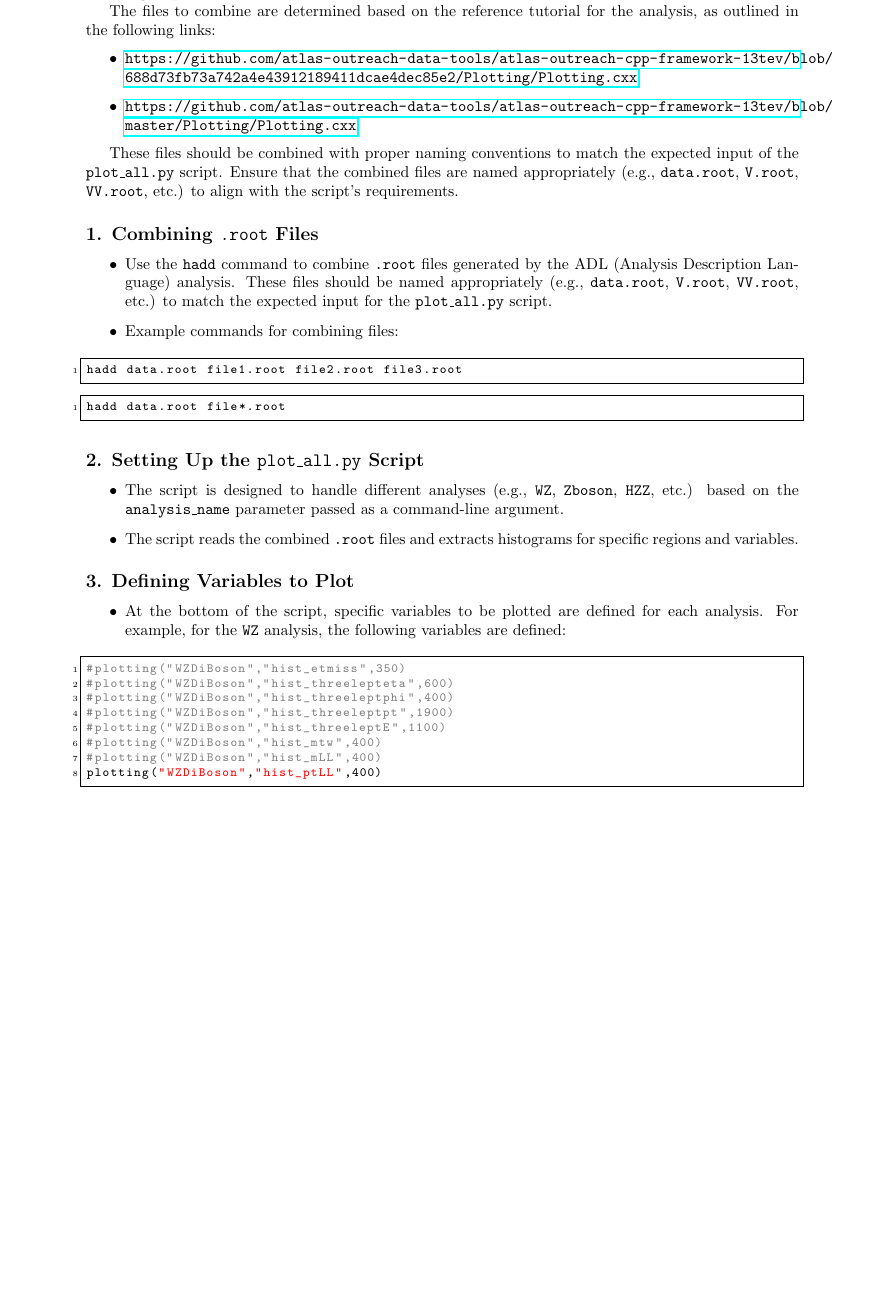
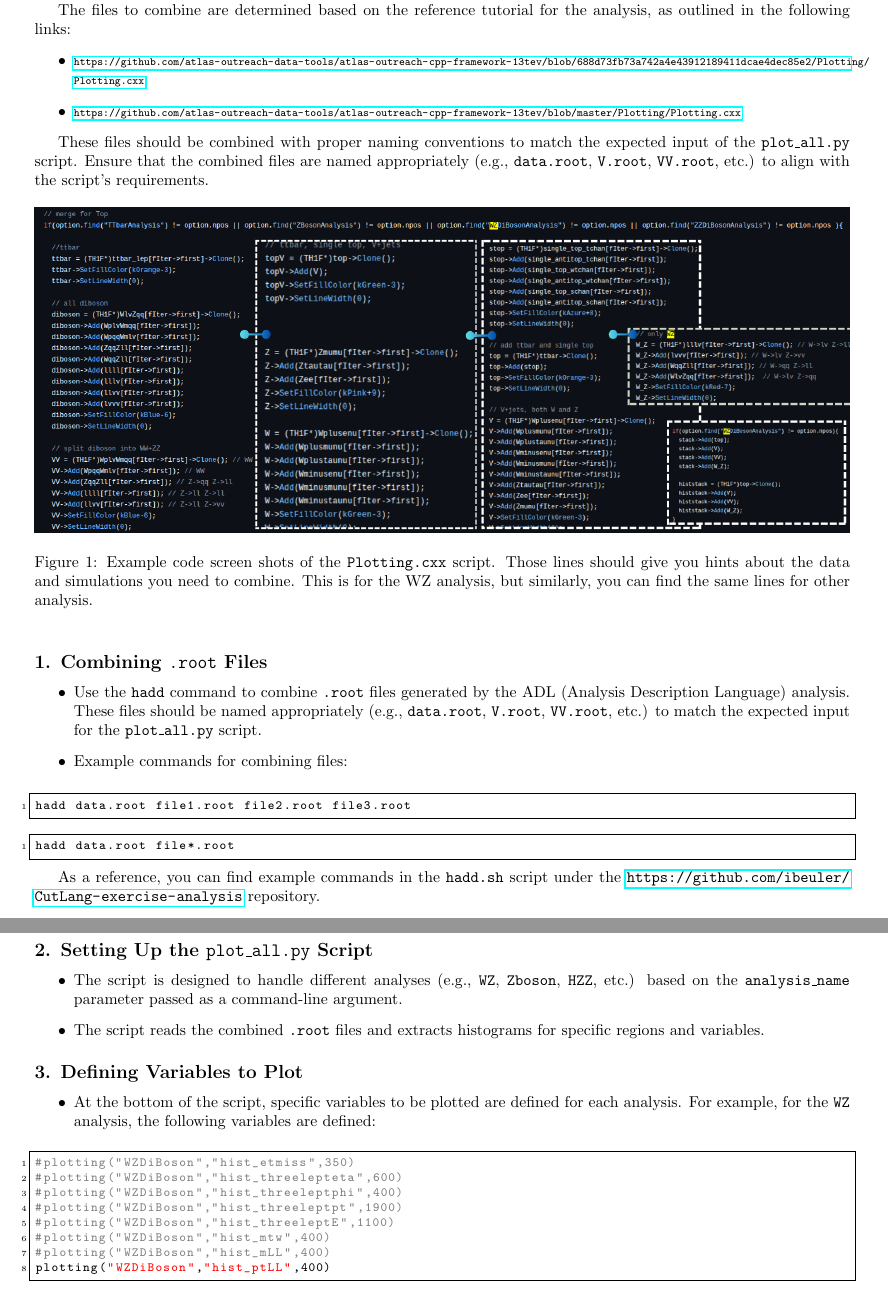
Before and after one commit to ibeuler/CutLang-exercise-analysis, a LaTeX document (13TevATLASOpenDatarelease/plot_all.tex): part of page 1 of 2 before the commit and two parts of pages 1 and 2 of 2 after it, the two joined at a grey line, cut so that both start at the same text, the shorter picture padded with empty space. Compiled offline with pdfLaTeX.

Commit message:
update plot_all documentation

```diff
--- a/13TevATLASOpenDatarelease/plot_all.tex
+++ b/13TevATLASOpenDatarelease/plot_all.tex
@@ -1,8 +1,9 @@
 \documentclass{article}
 \usepackage{listings}
 \usepackage{xcolor}
-\usepackage[a4paper, margin=1in]{geometry}
+\usepackage[a4paper, margin=0.55in, top=0.5in]{geometry}
 \usepackage{hyperref}
+\usepackage{graphicx} % Required for including images and using \centering
 
 \lstset{
     basicstyle=\ttfamily\footnotesize,
@@ -28,11 +29,19 @@ The process of plotting histograms over each other using the provided \texttt{pl
 
 The files to combine are determined based on the reference tutorial for the analysis, as outlined in the following links:
 \begin{itemize}
-    \item \url{https://github.com/atlas-outreach-data-tools/atlas-outreach-cpp-framework-13tev/blob/688d73fb73a742a4e43912189411dcae4dec85e2/Plotting/Plotting.cxx}
-    \item \url{https://github.com/atlas-outreach-data-tools/atlas-outreach-cpp-framework-13tev/blob/master/Plotting/Plotting.cxx}
+    \item {\scriptsize \url{https://github.com/atlas-outreach-data-tools/atlas-outreach-cpp-framework-13tev/blob/688d73fb73a742a4e43912189411dcae4dec85e2/Plotting/Plotting.cxx}}
+    \item {\scriptsize \url{https://github.com/atlas-outreach-data-tools/atlas-outreach-cpp-framework-13tev/blob/master/Plotting/Plotting.cxx}}
 \end{itemize}
 
 These files should be combined with proper naming conventions to match the expected input of the \texttt{plot\_all.py} script. Ensure that the combined files are named appropriately (e.g., \texttt{data.root}, \texttt{V.root}, \texttt{VV.root}, etc.) to align with the script's requirements.
+
+
+\begin{figure}[h]
+    \centering
+    \includegraphics[width=\textwidth]{IMAGES/united.png}
+    \caption{Example code screen shots of the \texttt{Plotting.cxx} script. Those lines should give you hints about the data and simulations you need to combine. This is for the WZ analysis, but similarly, you can find the same lines for other analysis.}
+    \label{fig:united}
+\end{figure}
 
 \subsection*{1. Combining \texttt{.root} Files}
 \begin{itemize}
@@ -47,6 +56,8 @@ hadd data.root file1.root file2.root file3.root
 \begin{lstlisting}[language=bash]
 hadd data.root file*.root
 \end{lstlisting}
+
+As a reference, you can find example commands in the \texttt{hadd.sh} script under the \url{https://github.com/ibeuler/CutLang-exercise-analysis} repository.
 
 \subsection*{2. Setting Up the \texttt{plot\_all.py} Script}
 \begin{itemize}
```
Also changed, not shown: 13TevATLASOpenDatarelease/IMAGES/SS-data-mergings1.png (added), 13TevATLASOpenDatarelease/IMAGES/SS-data-mergings2.png (added), 13TevATLASOpenDatarelease/IMAGES/SS-data-mergings3.png (added), 13TevATLASOpenDatarelease/IMAGES/SS-data-mergings4.png (added), 13TevATLASOpenDatarelease/IMAGES/SS-data-mergings5.png (added), 13TevATLASOpenDatarelease/IMAGES/united.png (added), 13TevATLASOpenDatarelease/plot_all.pdf.
